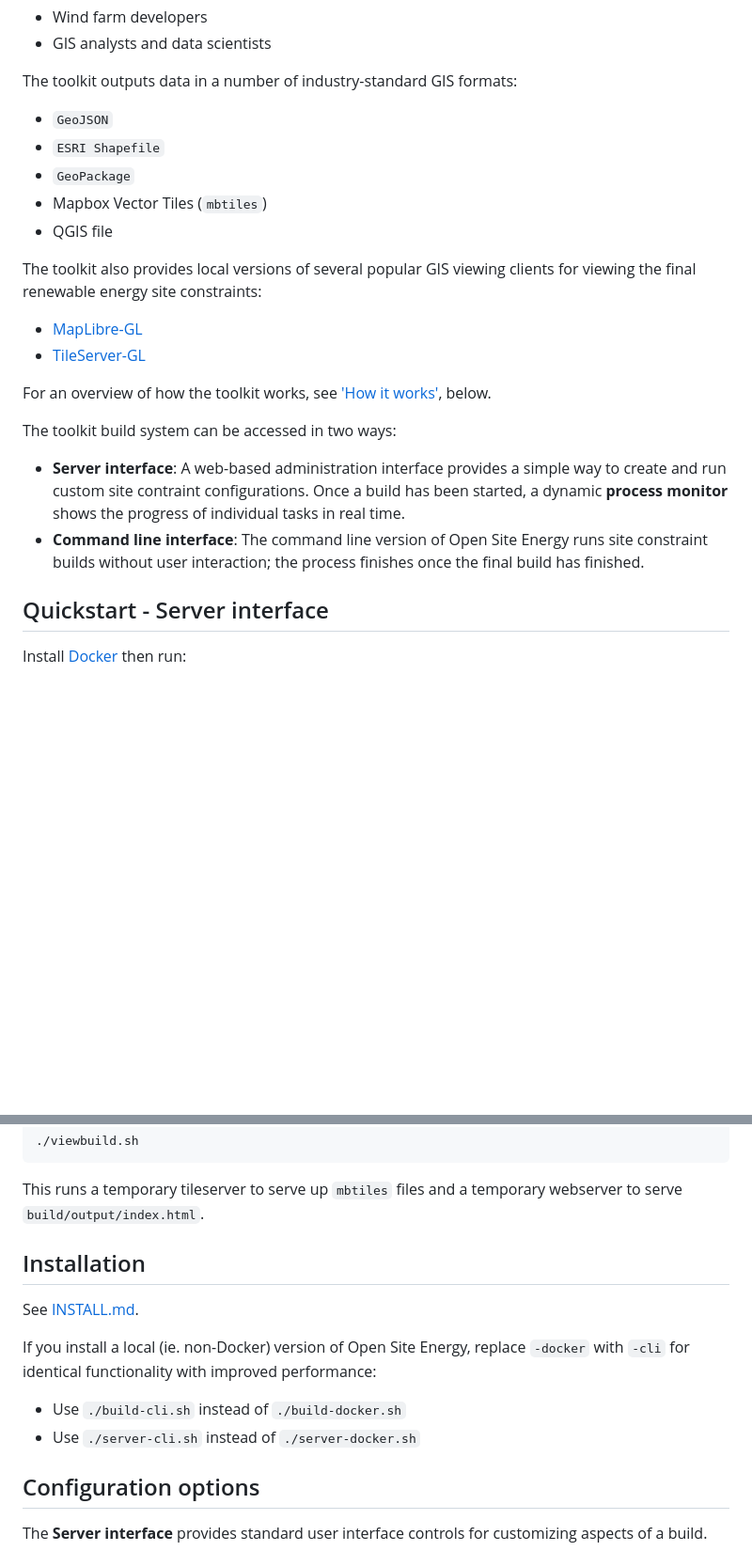
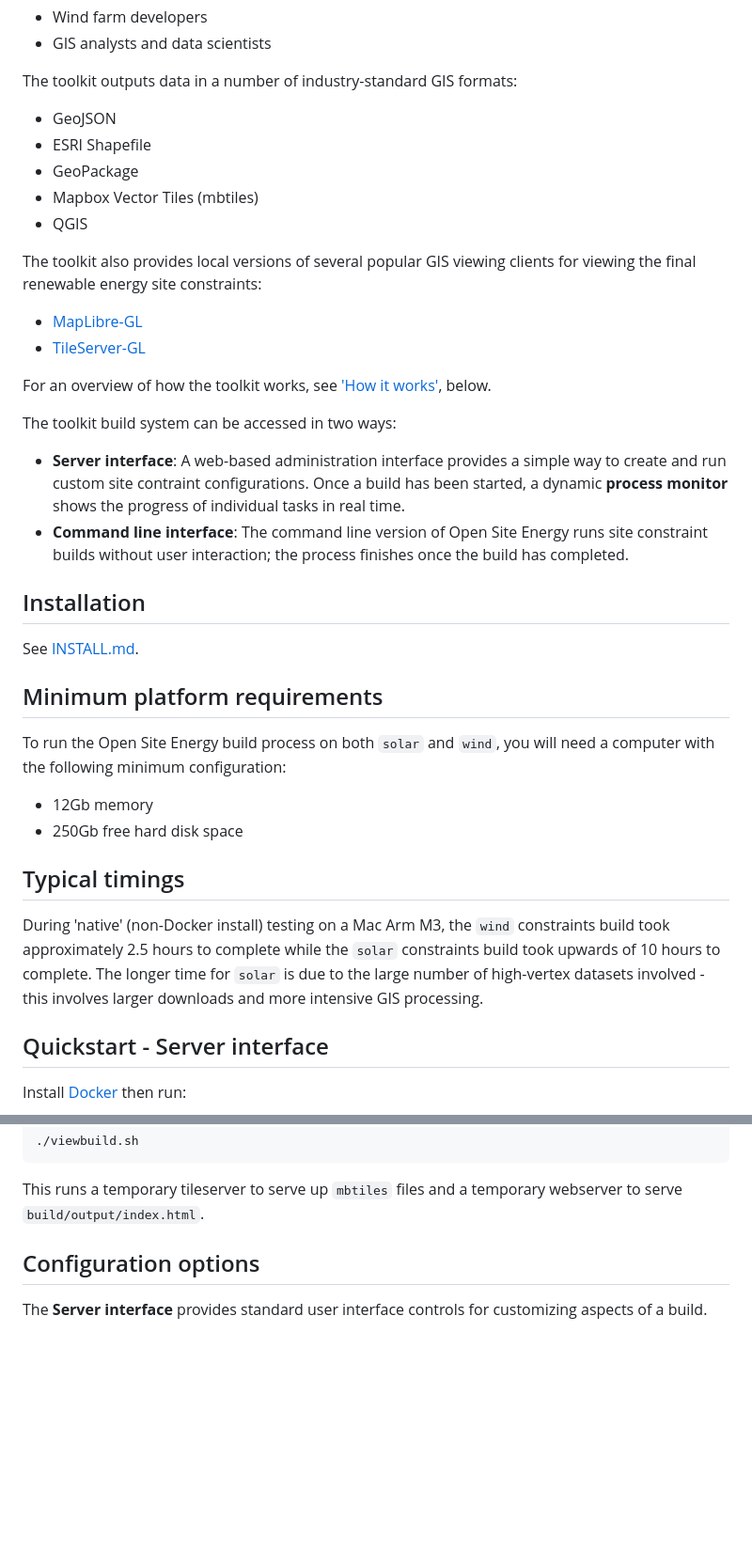
Before and after one commit to opensiteenergy/opensiteenergy, a Markdown page: README.md, 2 parts joined by grey strips. Shown at 94% size. GitHub-like rendering; blank space fills up the shorter version.

Commit message:
Refining README.md and INSTALL.md files

```diff
--- a/README.md
+++ b/README.md
@@ -16,11 +16,11 @@ The toolkit provides a streamlined process for generating different parameter-sp
 
 The toolkit outputs data in a number of industry-standard GIS formats:
 
-- `GeoJSON`
-- `ESRI Shapefile`
-- `GeoPackage`
-- Mapbox Vector Tiles (`mbtiles`)
-- QGIS file
+- GeoJSON
+- ESRI Shapefile
+- GeoPackage
+- Mapbox Vector Tiles (mbtiles)
+- QGIS
 
 The toolkit also provides local versions of several popular GIS viewing clients for viewing the final renewable energy site constraints:
 
@@ -32,7 +32,22 @@ For an overview of how the toolkit works, see ['How it works'](#how-it-works), b
 The toolkit build system can be accessed in two ways:
 
 - **Server interface**: A web-based administration interface provides a simple way to create and run custom site contraint configurations. Once a build has been started, a dynamic **process monitor** shows the progress of individual tasks in real time.
-- **Command line interface**: The command line version of Open Site Energy runs site constraint builds without user interaction; the process finishes once the final build has finished.
+- **Command line interface**: The command line version of Open Site Energy runs site constraint builds without user interaction; the process finishes once the build has completed.
+
+## Installation
+
+See [INSTALL.md](INSTALL.md).
+
+## Minimum platform requirements
+
+To run the Open Site Energy build process on both `solar` and `wind`, you will need a computer with the following minimum configuration:
+
+- 12Gb memory
+- 250Gb free hard disk space
+
+## Typical timings
+
+During 'native' (non-Docker install) testing on a Mac Arm M3, the `wind` constraints build took approximately 2.5 hours to complete while the `solar` constraints build took upwards of 10 hours to complete. The longer time for `solar` is due to the large number of high-vertex datasets involved - this involves larger downloads and more intensive GIS processing.
 
 ## Quickstart - Server interface
 
@@ -109,14 +124,6 @@ You can view the results of a build by entering:
 
 This runs a temporary tileserver to serve up `mbtiles` files and a temporary webserver to serve `build/output/index.html`.
 
-## Installation
-
-See [INSTALL.md](INSTALL.md).
-
-If you install a local (ie. non-Docker) version of Open Site Energy, replace `-docker` with `-cli` for identical functionality with improved performance:
-
-- Use `./build-cli.sh` instead of `./build-docker.sh`
-- Use `./server-cli.sh` instead of `./server-docker.sh`
 
 ## Configuration options
 
```
Also changed, not shown: other parts of README.md (+0 -13 lines), INSTALL.md (+22 -1 lines).
